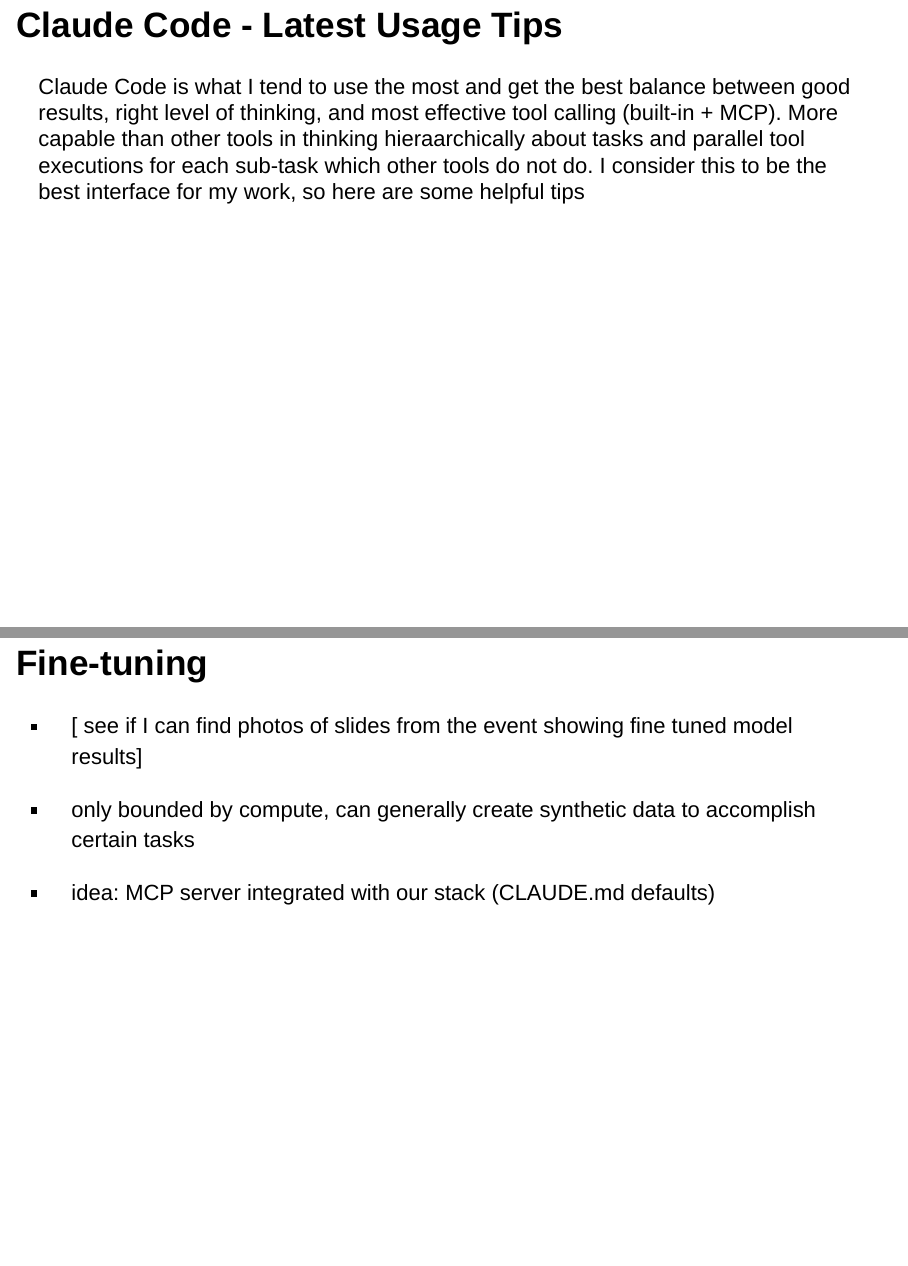
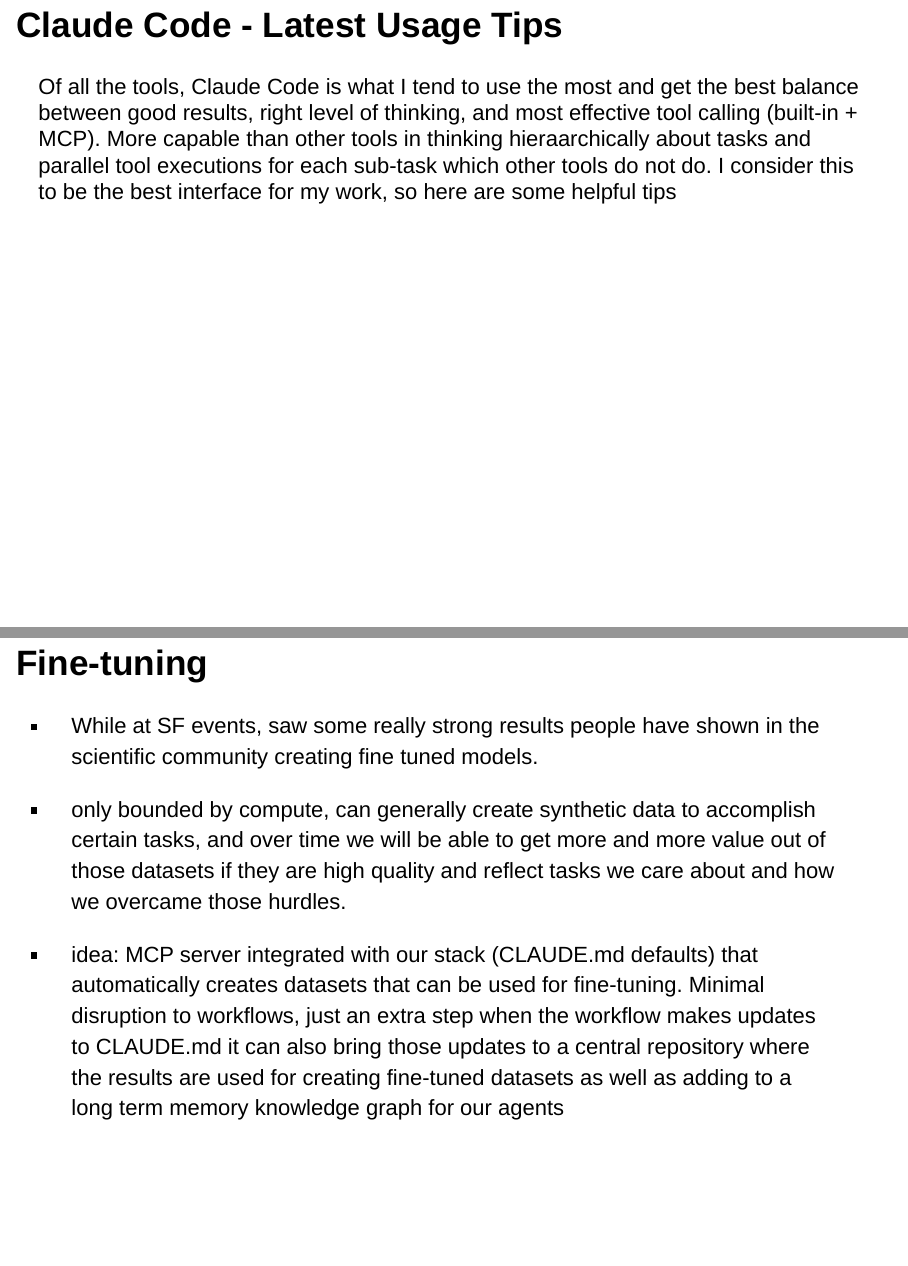
Before and after one commit to rickycambrian/AI-Knowledge-Sharing, an R Markdown document (session-one/session-one.Rmd): pages 7 and 37 of 53, joined at a grey line. Rendered offline with R 4.5, knitr and Pandoc, with nearby package versions; drawn as Slidy slides in place of the format the file asks for.

Commit message:
almost ready

```diff
--- a/session-one/session-one.Rmd
+++ b/session-one/session-one.Rmd
@@ -41,7 +41,7 @@
 
 # Claude Code - Latest Usage Tips
 
-Claude Code is what I tend to use the most and get the best balance between good results, right level of thinking, and most effective tool calling (built-in + MCP). More capable than other tools in thinking hieraarchically about tasks and parallel tool executions for each sub-task which other tools do not do. I consider this to be the best interface for my work, so here are some helpful tips
+Of all the tools, Claude Code is what I tend to use the most and get the best balance between good results, right level of thinking, and most effective tool calling (built-in + MCP). More capable than other tools in thinking hieraarchically about tasks and parallel tool executions for each sub-task which other tools do not do. I consider this to be the best interface for my work, so here are some helpful tips
 
 ## Tip 1 - Easily Reset Context
 
@@ -433,11 +433,11 @@
 
 ## Fine-tuning
 
-- [ see if I can find photos of slides from the event showing fine tuned model results]
+- While at SF events, saw some really strong results people have shown in the scientific community creating fine tuned models.
 
-- only bounded by compute, can generally create synthetic data to accomplish certain tasks
+- only bounded by compute, can generally create synthetic data to accomplish certain tasks, and over time we will be able to get more and more value out of those datasets if they are high quality and reflect tasks we care about and how we overcame those hurdles.
 
-- idea: MCP server integrated with our stack (CLAUDE.md defaults)
+- idea: MCP server integrated with our stack (CLAUDE.md defaults) that automatically creates datasets that can be used for fine-tuning. Minimal disruption to workflows, just an extra step when the workflow makes updates to CLAUDE.md it can also bring those updates to a central repository where the results are used for creating fine-tuned datasets as well as adding to a long term memory knowledge graph for our agents
 
 
 ## Continuous improvement
```
